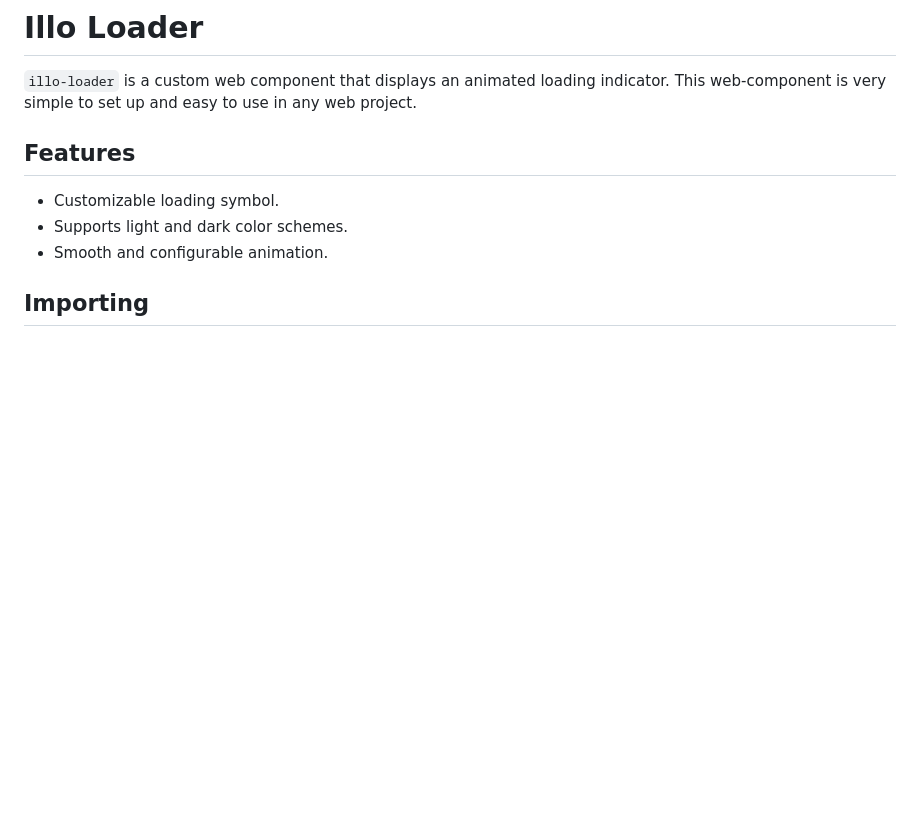
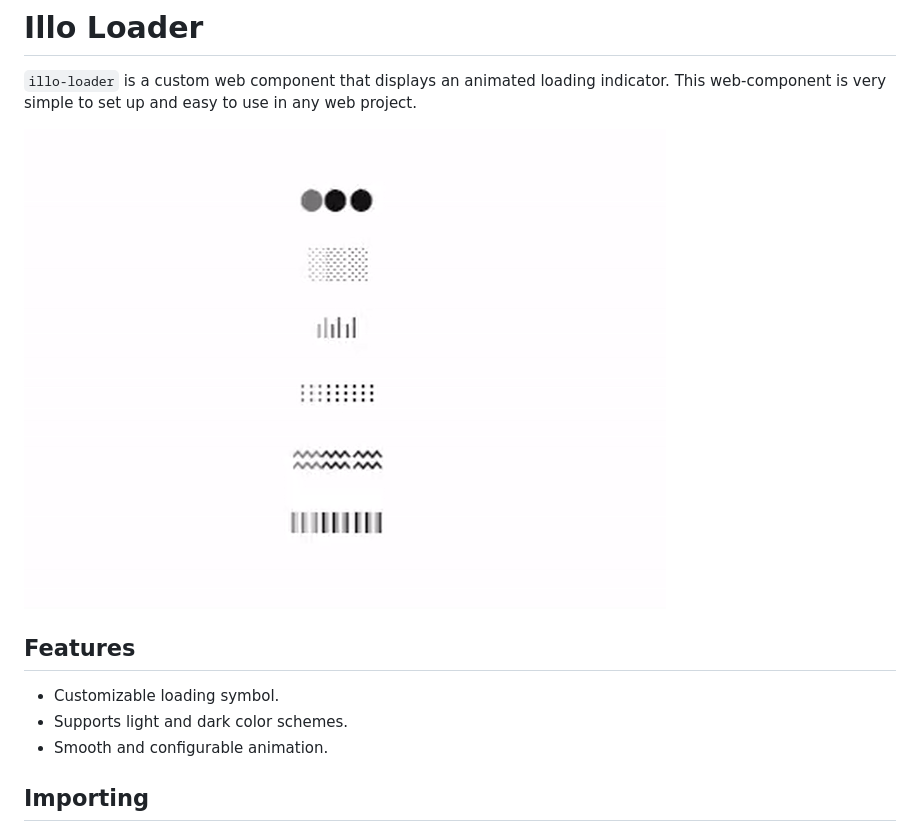
Before and after one commit to nandovejer/illo-loader, a Markdown page: README.md, the part around the change. GitHub-like rendering; pictures changed too: illoLoader.gif (added); blank space fills up the shorter version.

Commit message:
Image gif added

```diff
--- a/README.md
+++ b/README.md
@@ -1,6 +1,8 @@
 # Illo Loader
 
 `illo-loader` is a custom web component that displays an animated loading indicator. This web-component is very simple to set up and easy to use in any web project.
+
+![Image of examples of loader type 'illo-loader'](illoLoader.gif)
 
 ## Features
 
```
